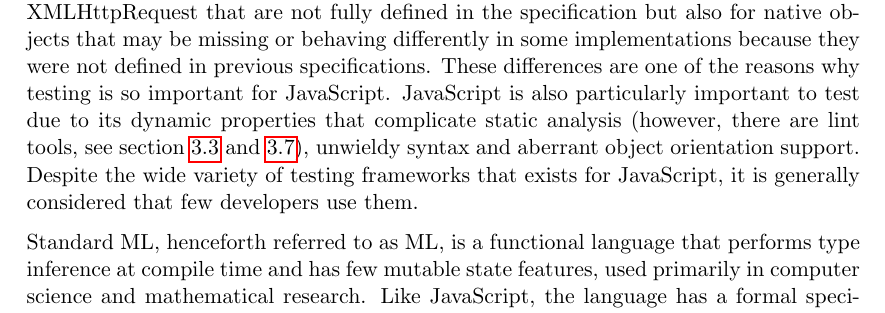
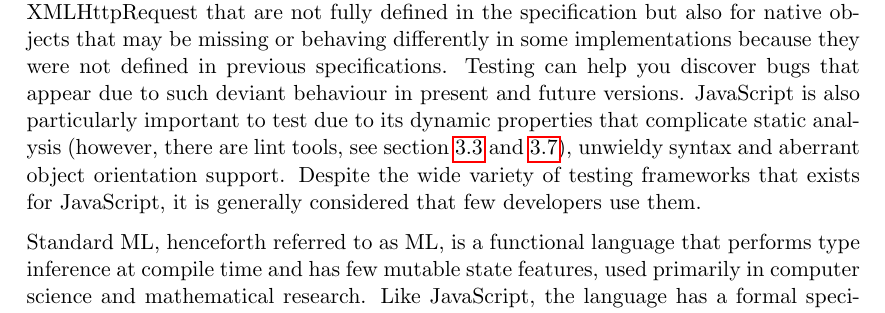
Before and after one commit to emilwall/exjobb, a LaTeX thesis (exjobb_thesis_emilwall.tex): part of page 3 of 34, cut so that both start at the same text. Compiled offline with pdfLaTeX.

Commit message:
Tests can help you when browsers change their implementation

```diff
--- a/exjobb_thesis_emilwall.tex
+++ b/exjobb_thesis_emilwall.tex
@@ -49,7 +49,7 @@ The testing community around JavaScript still has some ground to cover \cite[p.~
 ``Around the beginning of 2012, I gave a presentation for the Boston Ruby Group, in which I asked the crowd of 100 people a few questions. I began, `Who here writes Ruby?' The entire audience raised their hands. Next I asked, `Who tests their Ruby?' Again, everyone raised their hands. ``Who writes JavaScript or CoffeeScript?' Once more, 100 hands rose. My final question: `Who tests their JavaScript or CoffeeScript?' A hush fell over the crowd as a mere six hands rose. Of 100 people in that room, 94\% wrote in those languages, but didn't test their code. That number saddened me, but it didn't surprise me.''
 \end{quote}
 
-JavaScript is a scripting language primarily used in web browsers to perform client-side actions not feasible through plain HTML and CSS. It is formally defined in the ECMAScript Language Specification (5.1 version) \cite{ECMAScriptSpecification}, ISO/IEC 16262:2011. Implementations differ, especially for host objects such as document and XMLHttpRequest that are not fully defined in the specification but also for native objects that may be missing or behaving differently in some implementations because they were not defined in previous specifications. These differences are one of the reasons why testing is so important for JavaScript. JavaScript is also particularly important to test due to its dynamic properties that complicate static analysis (however, there are lint tools, see section~\ref{sec:Lint} and \ref{sec:refactor}), unwieldy syntax and aberrant object orientation support. Despite the wide variety of testing frameworks that exists for JavaScript, it is generally considered that few developers use them.
+JavaScript is a scripting language primarily used in web browsers to perform client-side actions not feasible through plain HTML and CSS. It is formally defined in the ECMAScript Language Specification (5.1 version) \cite{ECMAScriptSpecification}, ISO/IEC 16262:2011. Implementations differ, especially for host objects such as document and XMLHttpRequest that are not fully defined in the specification but also for native objects that may be missing or behaving differently in some implementations because they were not defined in previous specifications. Testing can help you discover bugs that appear due to such deviant behaviour in present and future versions. JavaScript is also particularly important to test due to its dynamic properties that complicate static analysis (however, there are lint tools, see section~\ref{sec:Lint} and \ref{sec:refactor}), unwieldy syntax and aberrant object orientation support. Despite the wide variety of testing frameworks that exists for JavaScript, it is generally considered that few developers use them.
 
 Standard ML, henceforth referred to as ML, is a functional language that performs type inference at compile time and has few mutable state features, used primarily in computer science and mathematical research. Like JavaScript, the language has a formal specification, in The Definition of Standard ML \cite{DefinitionStandardML}, but although several implementations exist they do not have as many differences as JavaScript implementations do. ML has extensive static analysis capabilities and since side effects are relatively rare, the output of functions tends to be predictable, leading to lower complexity in many cases, at the cost of flexibility. ML has no built in support for automated testing and there are few testing frameworks available, which is unfortunate since most programming activities can benefit from testing.
 
```
